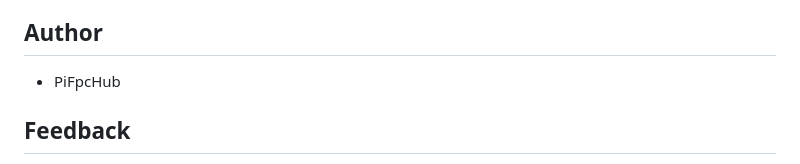
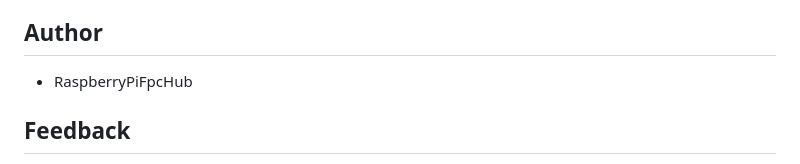
Before and after one commit to RaspberryFpc/pibackup, a Markdown page: README.md, the part around the change. Drawn GitHub-style.

```diff
--- a/README.md
+++ b/README.md
@@ -115,7 +115,7 @@ Diese Software steht unter der MIT-Lizenz. Zusätzlich wird darauf hingewiesen:
 
 ## Author
 
-- PiFpcHub
+- RaspberryPiFpcHub
 
 ## Feedback
 
```
